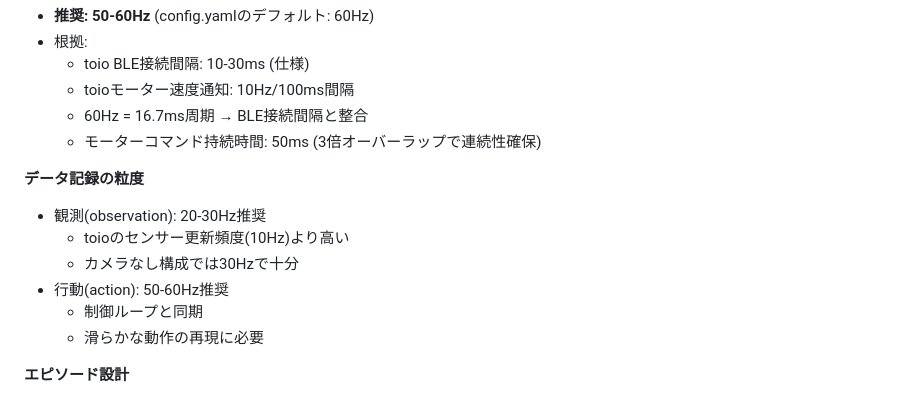
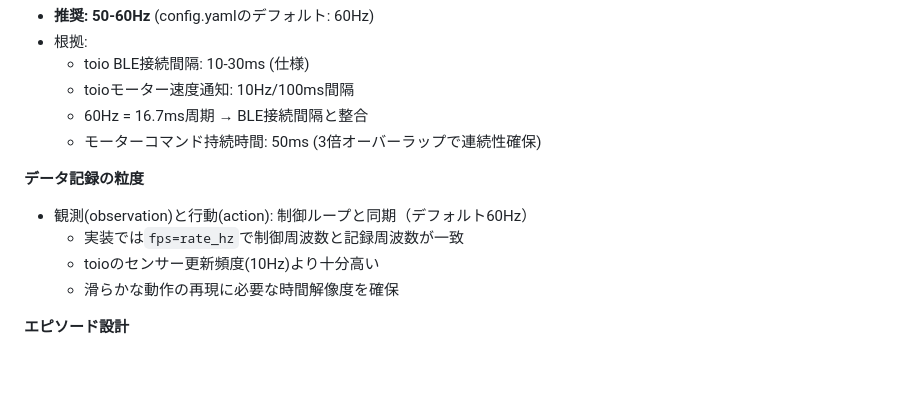
Before and after one commit to kentaro/toio-bc, a Markdown page: README.md, the part around the change. Rendered like a GitHub page; blank space fills up the shorter version.

Commit message:
Fix documentation to match actual sampling rate implementation
README stated observation recording at 20-30Hz but actual implementation
records at control loop frequency (60Hz). Updated to reflect reality:
- Both observation and action are recorded at fps=rate_hz (60Hz)
- Control loop and recording are synchronized
- This ensures smooth trajectory reproduction

```diff
--- a/README.md
+++ b/README.md
@@ -279,12 +279,10 @@ toioの技術仕様に基づいた推奨設定:
   - モーターコマンド持続時間: 50ms (3倍オーバーラップで連続性確保)
 
 **データ記録の粒度**
-- 観測(observation): 20-30Hz推奨
-  - toioのセンサー更新頻度(10Hz)より高い
-  - カメラなし構成では30Hzで十分
-- 行動(action): 50-60Hz推奨
-  - 制御ループと同期
-  - 滑らかな動作の再現に必要
+- 観測(observation)と行動(action): 制御ループと同期（デフォルト60Hz）
+  - 実装では`fps=rate_hz`で制御周波数と記録周波数が一致
+  - toioのセンサー更新頻度(10Hz)より十分高い
+  - 滑らかな動作の再現に必要な時間解像度を確保
 
 **エピソード設計**
 - 長さ: 5-15秒/エピソード推奨
```
